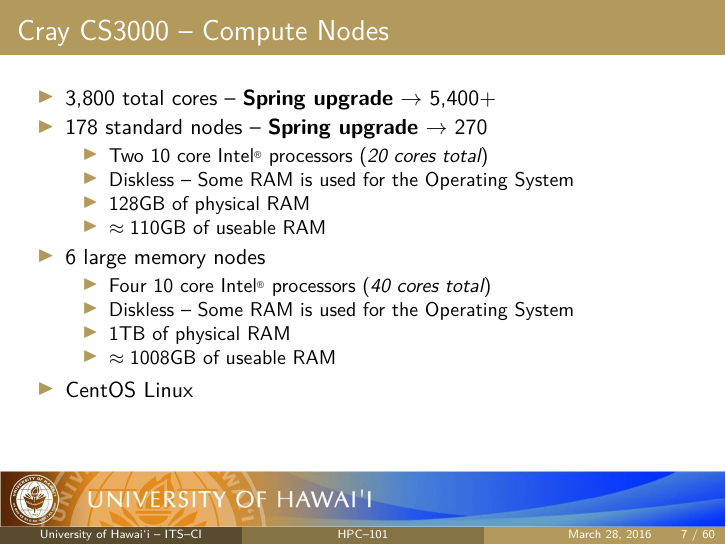
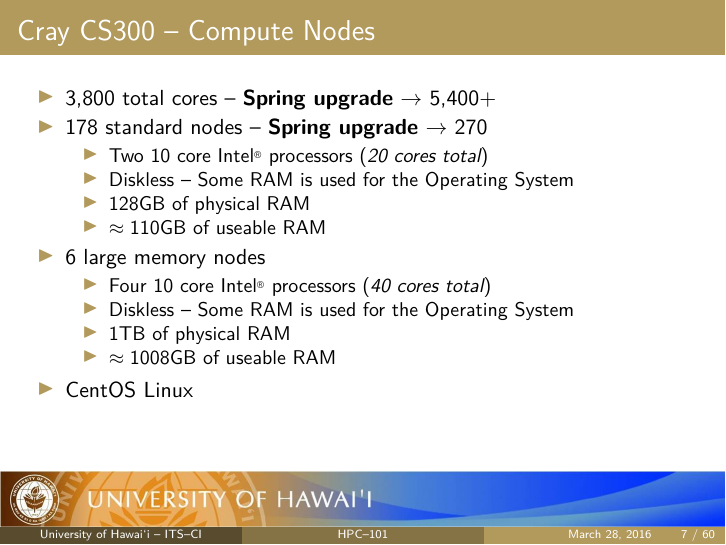
Before and after one commit to UH-CI/presentations, LaTeX slides (hpc_101/paper.tex): page 7 of 60. Compiled offline with pdfLaTeX; a LaTeX package or settings file that is missing is left out.

Commit message:
fixed cray CS3000 -> CS300

```diff
--- a/hpc_101/paper.tex
+++ b/hpc_101/paper.tex
@@ -239,7 +239,7 @@ University of {\hawaii} \\ % Your institution for the title page
 
 \subsubsection{Hardware}
 \begin{frame}
-	\frametitle{{\craycs}0 -- Compute Nodes}
+	\frametitle{{\craycs} -- Compute Nodes}
 	\begin{itemize}
 		\item 3,800 total cores -- \textbf{Spring upgrade} $\rightarrow$ 5,400$+$
 		\item 178 standard nodes -- \textbf{Spring upgrade} $\rightarrow$ 270
```
Also changed, not shown: hpc_101/paper.pdf.
